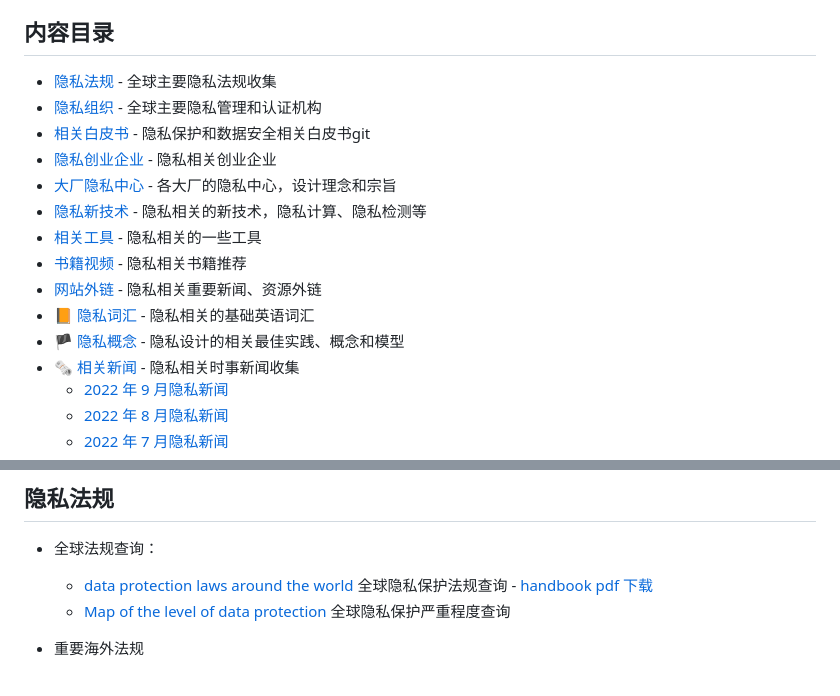
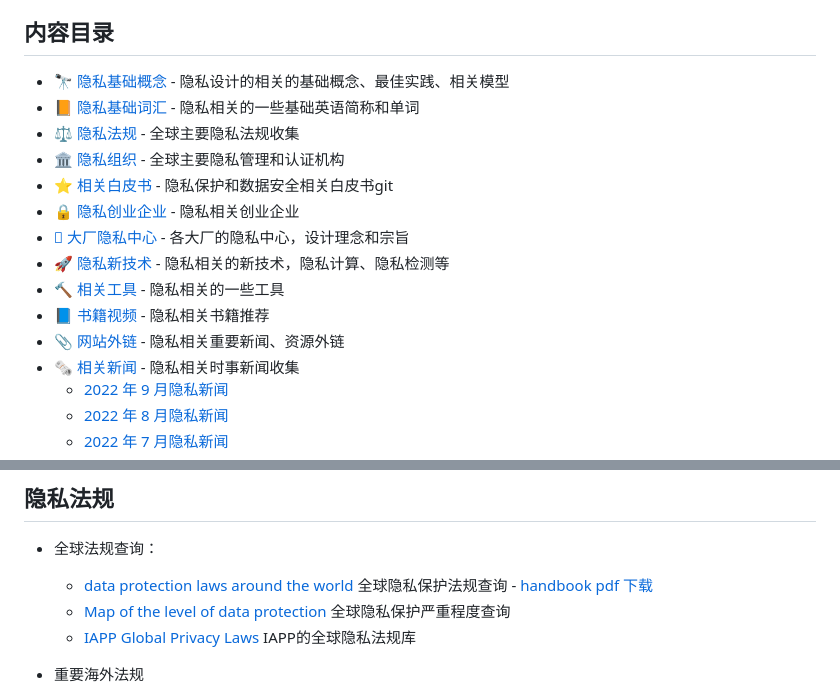
Before and after one commit to international-explore/awesome-privacy-chinese, a Markdown page: README.md, 2 parts joined by grey strips. Drawn GitHub-style.

```diff
--- a/README.md
+++ b/README.md
@@ -3,17 +3,17 @@
 > 旨在收集和分享隐私技术相关的一些信息，涵盖且不限于业内白皮书，隐私计算技术，隐私相关创业企业，相关法规，英文词汇，相关新闻等。
 
 ## 内容目录
-* [隐私法规](#隐私法规) - 全球主要隐私法规收集
-* [隐私组织](#隐私组织) - 全球主要隐私管理和认证机构
-* [相关白皮书](#相关白皮书) - 隐私保护和数据安全相关白皮书git
-* [隐私创业企业](#隐私创业企业) - 隐私相关创业企业
-* [大厂隐私中心](#大厂隐私中心) - 各大厂的隐私中心，设计理念和宗旨
-* [隐私新技术](#隐私新技术) - 隐私相关的新技术，隐私计算、隐私检测等
-* [相关工具](#相关工具) - 隐私相关的一些工具
-* [书籍视频](#书籍) - 隐私相关书籍推荐
-* [网站外链](#网站外链) - 隐私相关重要新闻、资源外链
-* [📙 隐私词汇](./PrivacyGlossary.md) - 隐私相关的基础英语词汇
-* [🏴 隐私概念](./PrincipleAndModels.md) - 隐私设计的相关最佳实践、概念和模型
+* [🔭 隐私基础概念](./principles.md) - 隐私设计的相关的基础概念、最佳实践、相关模型
+* [📙 隐私基础词汇](./glossary.md) - 隐私相关的一些基础英语简称和单词
+* [⚖️ 隐私法规](#隐私法规) - 全球主要隐私法规收集
+* [🏛️ 隐私组织](#隐私组织) - 全球主要隐私管理和认证机构
+* [⭐ 相关白皮书](#相关白皮书) - 隐私保护和数据安全相关白皮书git
+* [🔒 隐私创业企业](#隐私创业企业) - 隐私相关创业企业
+* [ 大厂隐私中心](#大厂隐私中心) - 各大厂的隐私中心，设计理念和宗旨
+* [🚀 隐私新技术](#隐私新技术) - 隐私相关的新技术，隐私计算、隐私检测等
+* [🔨 相关工具](#相关工具) - 隐私相关的一些工具
+* [📘 书籍视频](#书籍) - 隐私相关书籍推荐
+* [📎 网站外链](#网站外链) - 隐私相关重要新闻、资源外链
 * [🗞️ 相关新闻](./news.md) - 隐私相关时事新闻收集
     * [2022 年 9 月隐私新闻](./news/202209.md)
     * [2022 年 8 月隐私新闻](./news/202208.md)
@@ -27,6 +27,7 @@
 * 全球法规查询：
     * [data protection laws around the world](https://www.dlapiperdataprotection.com/) 全球隐私保护法规查询 - [handbook pdf 下载](./files/whitepaper/2022-Data-Protection-United-States%20.pdf)
     * [Map of the level of data protection](https://www.cnil.fr/en/data-protection-around-the-world) 全球隐私保护严重程度查询
+    * [IAPP Global Privacy Laws](https://iapp.org/resources/global-privacy-directory/) IAPP的全球隐私法规库
 * 重要海外法规
     * GDPR - 欧盟隐私法规，也是全球隐私的标杆法规，颁布于2016年 | [官网](https://gdpr-info.eu/) | [GDPR中文PDF](./files/laws/欧盟《通用数据保护条例》GDPR-高质量译文(全)%20.pdf)  | [awesome GDPR](https://github.com/bakke92/awesome-gdpr#readme)
     * CCPA - 加州消费者隐私保护法规，是美国隐私保护的代表法规，颁布于2018年 | [官网](https://leginfo.legislature.ca.gov/faces/billTextClient.xhtml?bill_id=201720180AB375)
```
Also changed, not shown: glossary.md (added, +245 -0 lines), principles.md (added, +157 -0 lines), files/assets/A-Taxonomy-of-Privacy.jpg (added).
